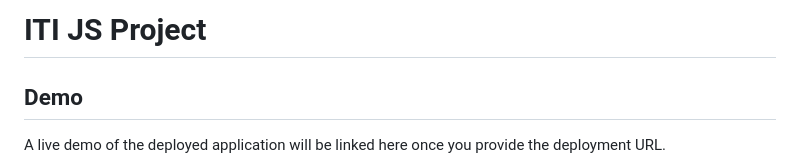
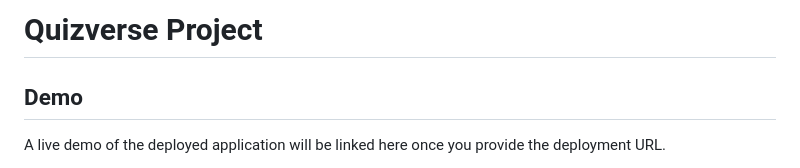
Before and after one commit to samer12332/ITI-JS-Project, a Markdown page: ReadMe.md, the part around the change. Drawn GitHub-style.

Commit message:
Rename project from ITI JS Project to Quizverse Project

```diff
--- a/ReadMe.md
+++ b/ReadMe.md
@@ -1,4 +1,4 @@
-# ITI JS Project
+# Quizverse Project
 
 ## Demo
 A live demo of the deployed application will be linked here once you provide the deployment URL.
```
